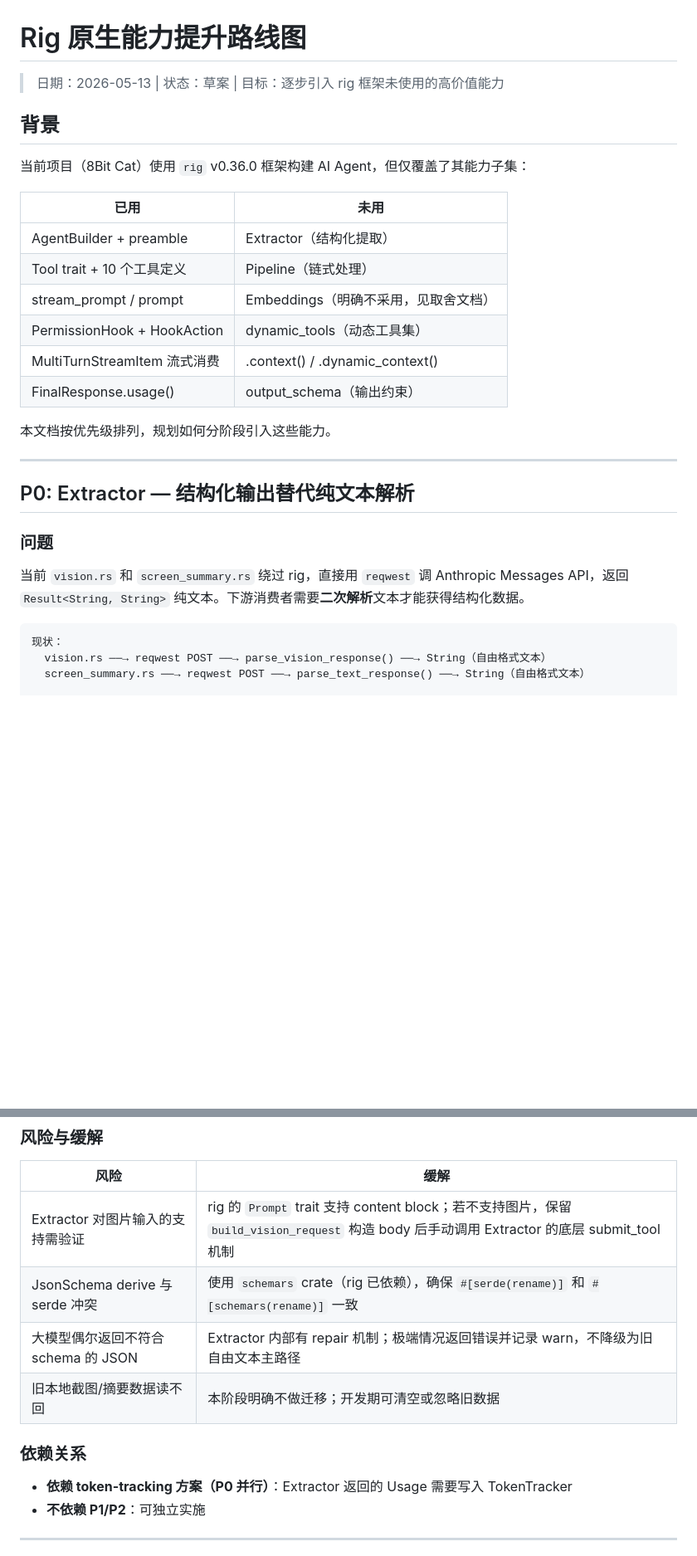
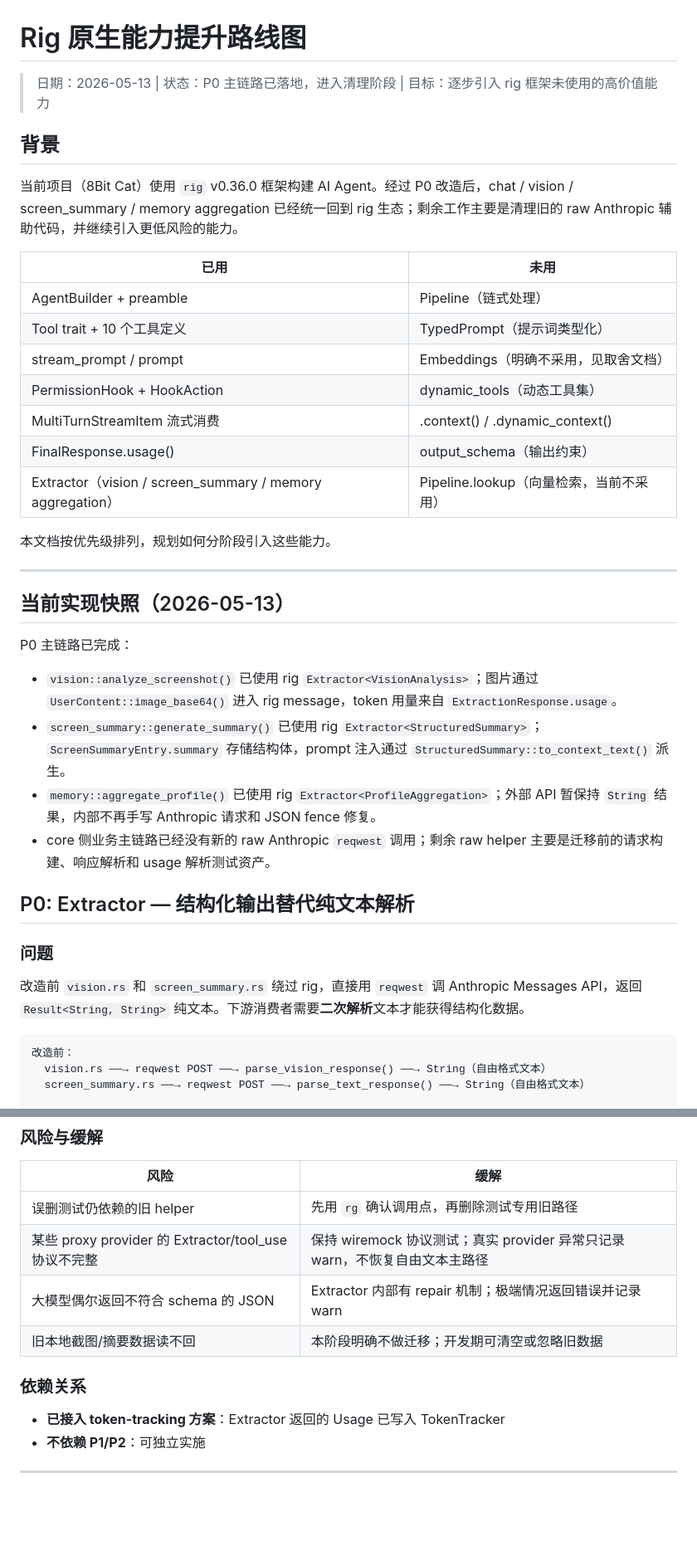
Before and after one commit to gqy20/bitcat, a Markdown page: docs/plan/rig-capability-roadmap.md, 2 parts joined by grey strips. Shown at 83% size. Rendered like a GitHub page; blank space fills up the shorter version.

````diff
--- a/docs/plan/rig-capability-roadmap.md
+++ b/docs/plan/rig-capability-roadmap.md
@@ -1,32 +1,42 @@
 # Rig 原生能力提升路线图
 
-> 日期：2026-05-13 | 状态：草案 | 目标：逐步引入 rig 框架未使用的高价值能力
+> 日期：2026-05-13 | 状态：P0 主链路已落地，进入清理阶段 | 目标：逐步引入 rig 框架未使用的高价值能力
 
 ## 背景
 
-当前项目（8Bit Cat）使用 `rig` v0.36.0 框架构建 AI Agent，但仅覆盖了其能力子集：
+当前项目（8Bit Cat）使用 `rig` v0.36.0 框架构建 AI Agent。经过 P0 改造后，chat / vision / screen_summary / memory aggregation 已经统一回到 rig 生态；剩余工作主要是清理旧的 raw Anthropic 辅助代码，并继续引入更低风险的能力。
 
 | 已用 | 未用 |
 |------|------|
-| AgentBuilder + preamble | Extractor（结构化提取） |
-| Tool trait + 10 个工具定义 | Pipeline（链式处理） |
+| AgentBuilder + preamble | Pipeline（链式处理） |
+| Tool trait + 10 个工具定义 | TypedPrompt（提示词类型化） |
 | stream_prompt / prompt | Embeddings（明确不采用，见取舍文档） |
 | PermissionHook + HookAction | dynamic_tools（动态工具集） |
 | MultiTurnStreamItem 流式消费 | .context() / .dynamic_context() |
 | FinalResponse.usage() | output_schema（输出约束） |
+| Extractor（vision / screen_summary / memory aggregation） | Pipeline.lookup（向量检索，当前不采用） |
 
 本文档按优先级排列，规划如何分阶段引入这些能力。
 
 ---
 
+## 当前实现快照（2026-05-13）
+
+P0 主链路已完成：
+
+- `vision::analyze_screenshot()` 已使用 rig `Extractor<VisionAnalysis>`；图片通过 `UserContent::image_base64()` 进入 rig message，token 用量来自 `ExtractionResponse.usage`。
+- `screen_summary::generate_summary()` 已使用 rig `Extractor<StructuredSummary>`；`ScreenSummaryEntry.summary` 存储结构体，prompt 注入通过 `StructuredSummary::to_context_text()` 派生。
+- `memory::aggregate_profile()` 已使用 rig `Extractor<ProfileAggregation>`；外部 API 暂保持 `String` 结果，内部不再手写 Anthropic 请求和 JSON fence 修复。
+- core 侧业务主链路已经没有新的 raw Anthropic `reqwest` 调用；剩余 raw helper 主要是迁移前的请求构建、响应解析和 usage 解析测试资产。
+
 ## P0: Extractor — 结构化输出替代纯文本解析
 
 ### 问题
 
-当前 `vision.rs` 和 `screen_summary.rs` 绕过 rig，直接用 `reqwest` 调 Anthropic Messages API，返回 `Result<String, String>` 纯文本。下游消费者需要**二次解析**文本才能获得结构化数据。
+改造前 `vision.rs` 和 `screen_summary.rs` 绕过 rig，直接用 `reqwest` 调 Anthropic Messages API，返回 `Result<String, String>` 纯文本。下游消费者需要**二次解析**文本才能获得结构化数据。
 
 ```
-现状：
+改造前：
   vision.rs ──→ reqwest POST ──→ parse_vision_response() ──→ String（自由格式文本）
   screen_summary.rs ──→ reqwest POST ──→ parse_text_response() ──→ String（自由格式文本）
 
@@ -173,14 +189,14 @@ pub enum ActivityCategory {
 
 | 风险 | 缓解 |
 |------|------|
-| Extractor 对图片输入的支持需验证 | rig 的 `Prompt` trait 支持 content block；若不支持图片，保留 `build_vision_request` 构造 body 后手动调用 Extractor 的底层 submit_tool 机制 |
-| JsonSchema derive 与 serde 冲突 | 使用 `schemars` crate（rig 已依赖），确保 `#[serde(rename)]` 和 `#[schemars(rename)]` 一致 |
-| 大模型偶尔返回不符合 schema 的 JSON | Extractor 内部有 repair 机制；极端情况返回错误并记录 warn，不降级为旧自由文本主路径 |
+| 误删测试仍依赖的旧 helper | 先用 `rg` 确认调用点，再删除测试专用旧路径 |
+| 某些 proxy provider 的 Extractor/tool_use 协议不完整 | 保持 wiremock 协议测试；真实 provider 异常只记录 warn，不恢复自由文本主路径 |
+| 大模型偶尔返回不符合 schema 的 JSON | Extractor 内部有 repair 机制；极端情况返回错误并记录 warn |
 | 旧本地截图/摘要数据读不回 | 本阶段明确不做迁移；开发期可清空或忽略旧数据 |
 
 ### 依赖关系
 
-- **依赖 token-tracking 方案（P0 并行）**：Extractor 返回的 Usage 需要写入 TokenTracker
+- **已接入 token-tracking 方案**：Extractor 返回的 Usage 已写入 TokenTracker
 - **不依赖 P1/P2**：可独立实施
 
 ---
````
Also changed, not shown: other parts of docs/plan/rig-capability-roadmap.md (+44 -33 lines), docs/plan/token-tracking.md (+28 -31 lines), docs/roadmap.md (+4 -3 lines).
